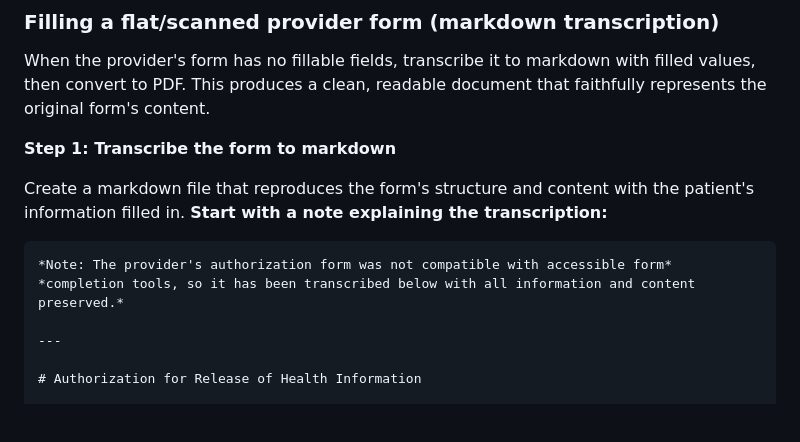
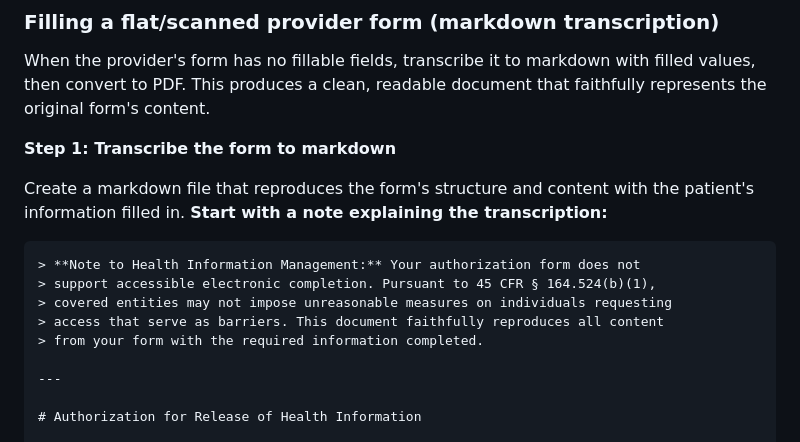
Before and after one commit to jmandel/request-my-ehi, a Markdown page: SKILL.md, the part around the change. Drawn GitHub-style; blank space fills up the shorter version.

Commit message:
Improve transcription note: cite HIPAA, address to HIM department
References 45 CFR § 164.524(b)(1) re: unreasonable measures as barriers.
Professional tone addressed to Health Information Management.

Co-authored-by: Shelley <shelley@exe.dev>

````diff
--- a/SKILL.md
+++ b/SKILL.md
@@ -240,8 +240,11 @@ When the provider's form has no fillable fields, transcribe it to markdown with
 Create a markdown file that reproduces the form's structure and content with the patient's information filled in. **Start with a note explaining the transcription:**
 
 ```markdown
-*Note: The provider's authorization form was not compatible with accessible form*
-*completion tools, so it has been transcribed below with all information and content preserved.*
+> **Note to Health Information Management:** Your authorization form does not
+> support accessible electronic completion. Pursuant to 45 CFR § 164.524(b)(1),
+> covered entities may not impose unreasonable measures on individuals requesting
+> access that serve as barriers. This document faithfully reproduces all content
+> from your form with the required information completed.
 
 ---
 
````
